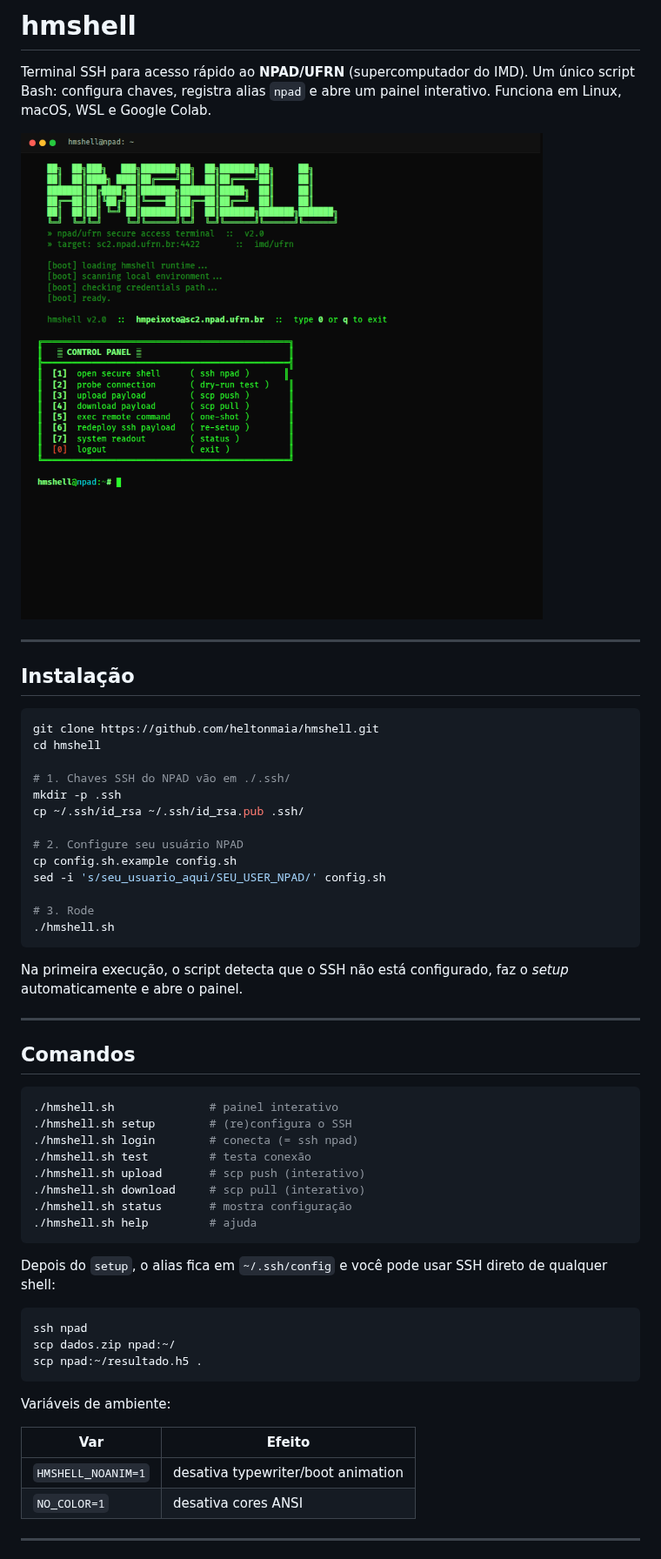
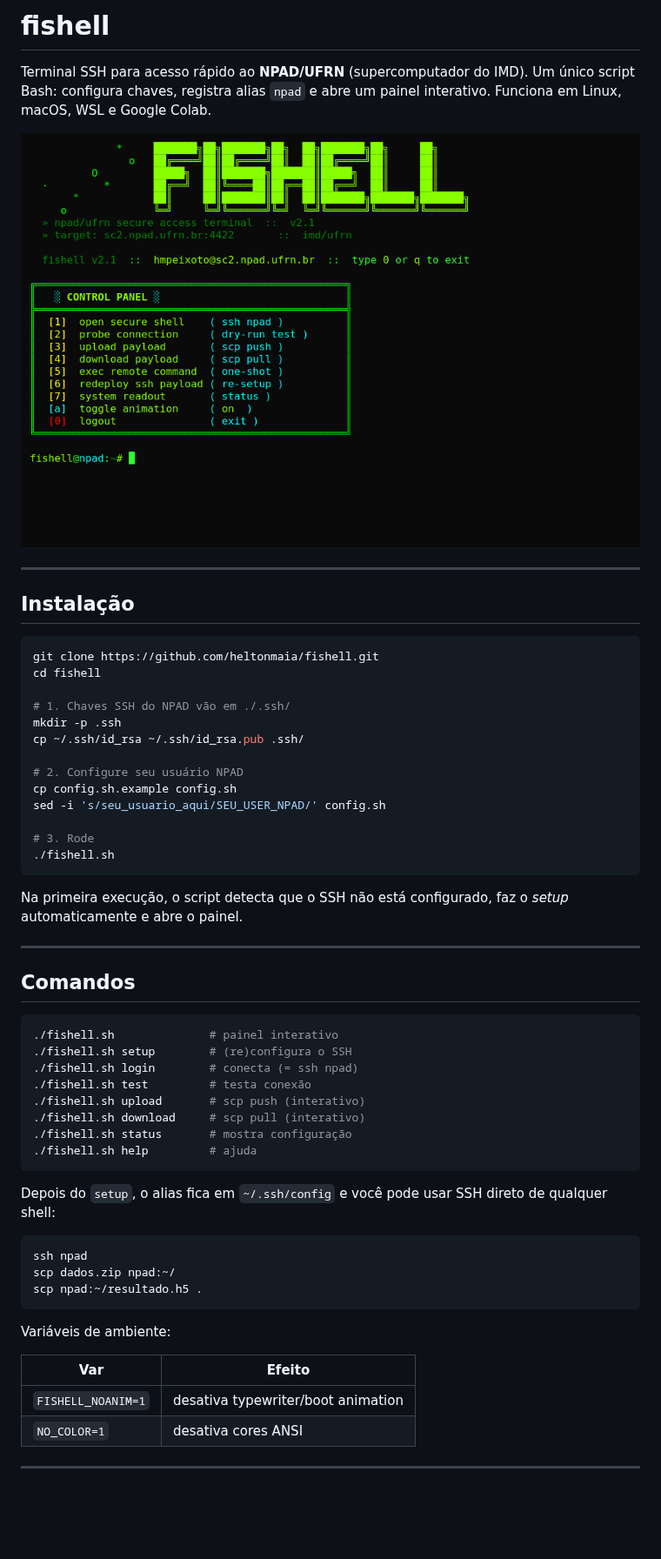
Before and after one commit to heltonmaia/fishell, a Markdown page: README.md, the part around one of its changes. Shown at 87% size. Drawn GitHub-style; pictures changed too: screenshot.png; blank space fills up the shorter version.

Commit message:
rename para fishell + banner animado + painel colorido
- renomeia hmshell.sh -> fishell.sh
- banner com "aquário" animado (bolhas subindo + peixinho nadando)
- animação contínua enquanto o menu aguarda input (read -t polling)
- nova opção [a] toggle animation (on/off) em tempo real
- painel com cores: amarelo nas teclas, ciano nos hints, vermelho no exit
- alinhamento da caixa do menu corrigido
- screenshot atualizado

````diff
--- a/README.md
+++ b/README.md
@@ -1,4 +1,4 @@
-# hmshell
+# fishell
 
 Terminal SSH para acesso rápido ao **NPAD/UFRN** (supercomputador do IMD).
 Um único script Bash: configura chaves, registra alias `npad` e abre um
@@ -11,8 +11,8 @@ painel interativo. Funciona em Linux, macOS, WSL e Google Colab.
 ## Instalação
 
 ```bash
-git clone https://github.com/heltonmaia/hmshell.git
-cd hmshell
+git clone https://github.com/heltonmaia/fishell.git
+cd fishell
 
 # 1. Chaves SSH do NPAD vão em ./.ssh/
 mkdir -p .ssh
@@ -23,7 +23,7 @@ cp config.sh.example config.sh
 sed -i 's/seu_usuario_aqui/SEU_USER_NPAD/' config.sh
 
 # 3. Rode
-./hmshell.sh
+./fishell.sh
 ```
 
 Na primeira execução, o script detecta que o SSH não está configurado,
@@ -34,14 +34,14 @@ faz o *setup* automaticamente e abre o painel.
 ## Comandos
 
 ```bash
-./hmshell.sh              # painel interativo
-./hmshell.sh setup        # (re)configura o SSH
-./hmshell.sh login        # conecta (= ssh npad)
-./hmshell.sh test         # testa conexão
-./hmshell.sh upload       # scp push (interativo)
-./hmshell.sh download     # scp pull (interativo)
-./hmshell.sh status       # mostra configuração
-./hmshell.sh help         # ajuda
+./fishell.sh              # painel interativo
+./fishell.sh setup        # (re)configura o SSH
+./fishell.sh login        # conecta (= ssh npad)
+./fishell.sh test         # testa conexão
+./fishell.sh upload       # scp push (interativo)
+./fishell.sh download     # scp pull (interativo)
+./fishell.sh status       # mostra configuração
+./fishell.sh help         # ajuda
 ```
 
 Depois do `setup`, o alias fica em `~/.ssh/config` e você pode usar SSH
@@ -57,7 +57,7 @@ Variáveis de ambiente:
 
 | Var                | Efeito                                   |
 | ------------------ | ---------------------------------------- |
-| `HMSHELL_NOANIM=1` | desativa typewriter/boot animation       |
+| `FISHELL_NOANIM=1` | desativa typewriter/boot animation       |
 | `NO_COLOR=1`       | desativa cores ANSI                      |
 
 ---
````
Also changed, not shown: other parts of README.md (+8 -8 lines), 2 other files.
